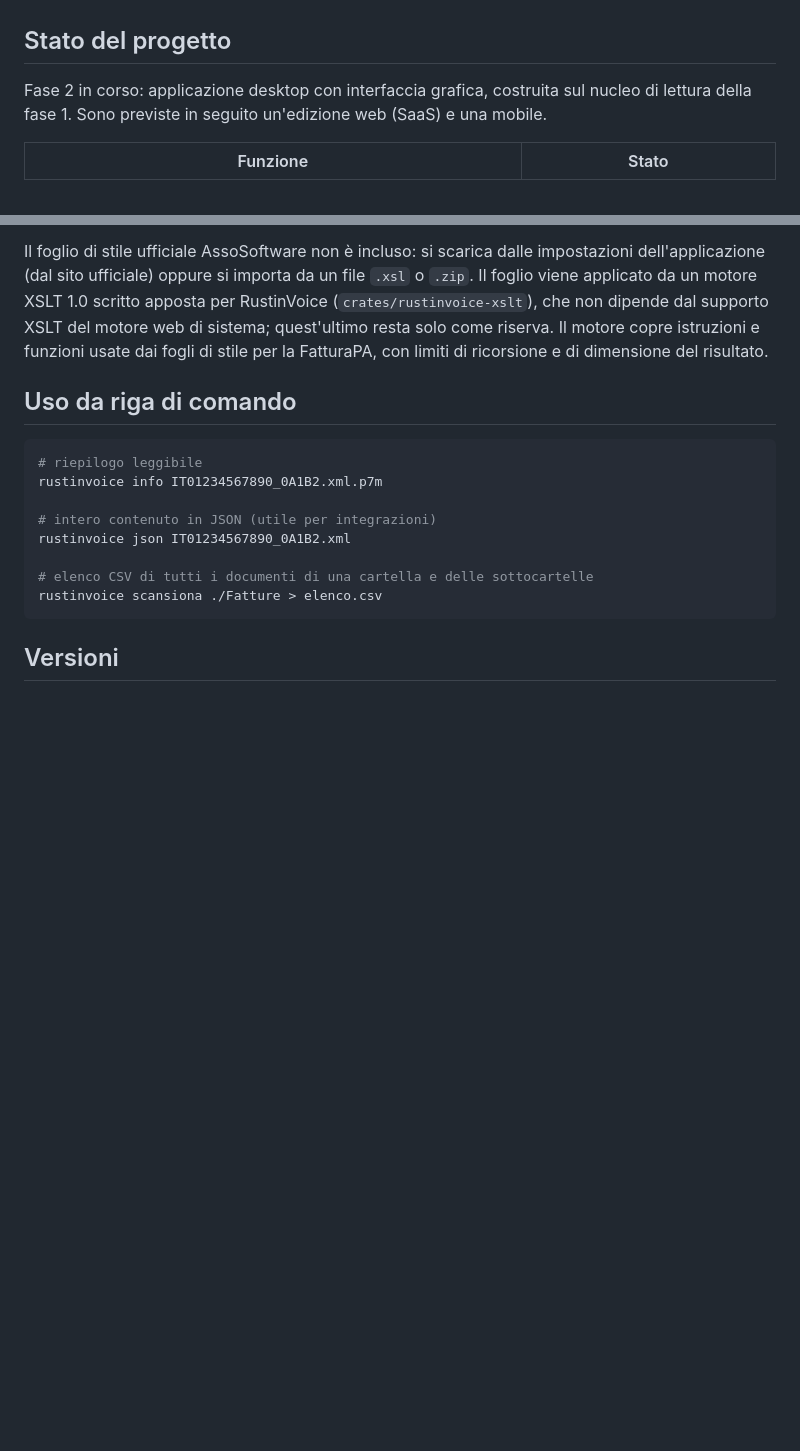
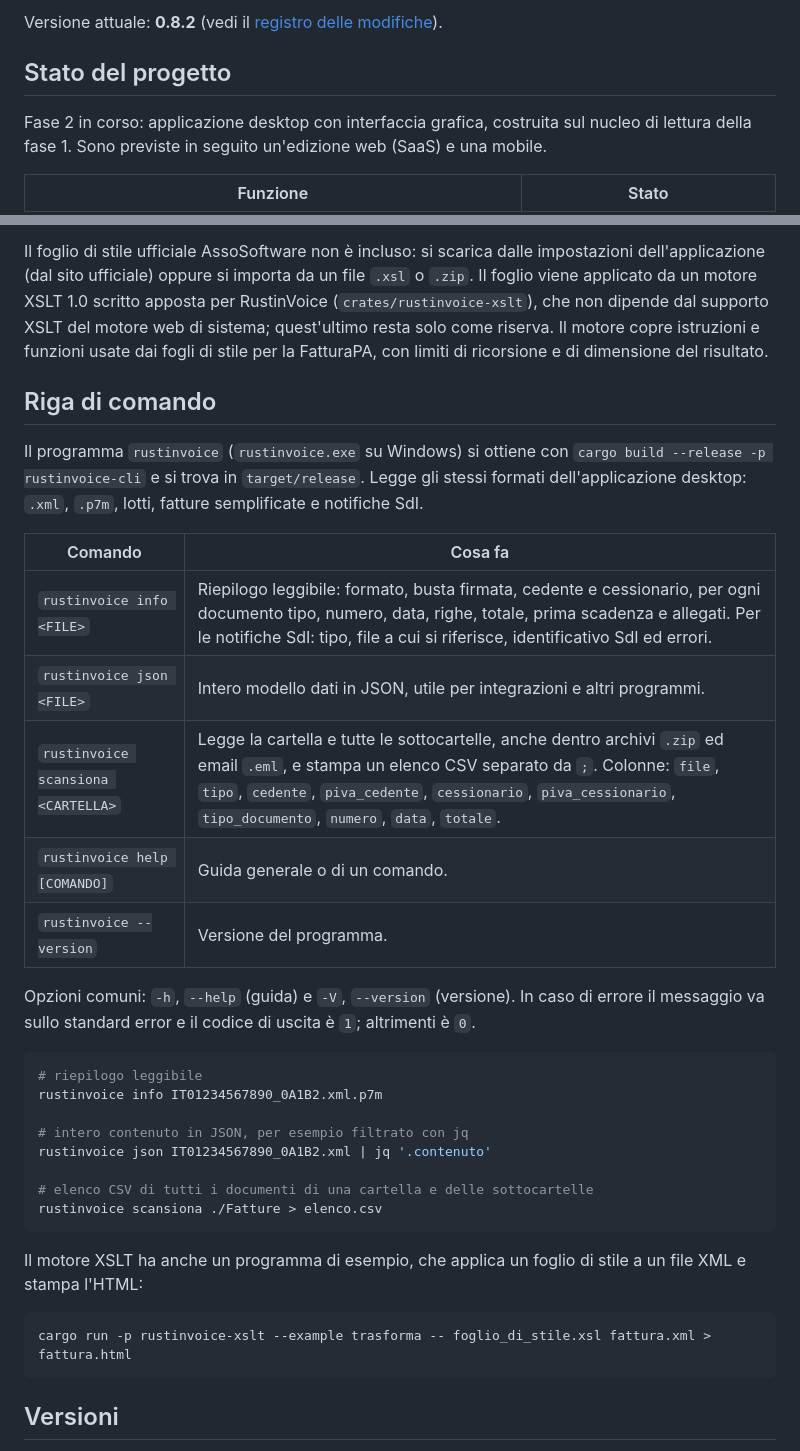
Before and after one commit to digitarenet/rastinvoice-fattura-elettronica, a Markdown page: README.md, 2 parts joined by grey strips. GitHub-like rendering; blank space fills up the shorter version.

````diff
--- a/README.md
+++ b/README.md
@@ -21,3 +83,4 @@ Versione attuale: **0.8.1** (vedi il [registro delle modifiche](CHANGELOG.md)).
+Versione attuale: **0.8.2** (vedi il [registro delle modifiche](CHANGELOG.md)).
 
 ## Stato del progetto
 
@@ -109,17 +172,38 @@ XSLT 1.0 scritto apposta per RustinVoice (`crates/rustinvoice-xslt`), che non di
 motore web di sistema; quest'ultimo resta solo come riserva. Il motore copre istruzioni e funzioni usate
 dai fogli di stile per la FatturaPA, con limiti di ricorsione e di dimensione del risultato.
 
-## Uso da riga di comando
+## Riga di comando
+
+Il programma `rustinvoice` (`rustinvoice.exe` su Windows) si ottiene con `cargo build --release -p rustinvoice-cli`
+e si trova in `target/release`. Legge gli stessi formati dell'applicazione desktop: `.xml`, `.p7m`, lotti, fatture
+semplificate e notifiche SdI.
+
+| Comando | Cosa fa |
+| --- | --- |
+| `rustinvoice info <FILE>` | Riepilogo leggibile: formato, busta firmata, cedente e cessionario, per ogni documento tipo, numero, data, righe, totale, prima scadenza e allegati. Per le notifiche SdI: tipo, file a cui si riferisce, identificativo SdI ed errori. |
+| `rustinvoice json <FILE>` | Intero modello dati in JSON, utile per integrazioni e altri programmi. |
+| `rustinvoice scansiona <CARTELLA>` | Legge la cartella e tutte le sottocartelle, anche dentro archivi `.zip` ed email `.eml`, e stampa un elenco CSV separato da `;`. Colonne: `file`, `tipo`, `cedente`, `piva_cedente`, `cessionario`, `piva_cessionario`, `tipo_documento`, `numero`, `data`, `totale`. |
+| `rustinvoice help [COMANDO]` | Guida generale o di un comando. |
+| `rustinvoice --version` | Versione del programma. |
+
+Opzioni comuni: `-h`, `--help` (guida) e `-V`, `--version` (versione). In caso di errore il messaggio va sullo
+standard error e il codice di uscita è `1`; altrimenti è `0`.
 
 ```sh
 # riepilogo leggibile
 rustinvoice info IT01234567890_0A1B2.xml.p7m
 
-# intero contenuto in JSON (utile per integrazioni)
-rustinvoice json IT01234567890_0A1B2.xml
+# intero contenuto in JSON, per esempio filtrato con jq
+rustinvoice json IT01234567890_0A1B2.xml | jq '.contenuto'
 
 # elenco CSV di tutti i documenti di una cartella e delle sottocartelle
 rustinvoice scansiona ./Fatture > elenco.csv
+```
+
+Il motore XSLT ha anche un programma di esempio, che applica un foglio di stile a un file XML e stampa l'HTML:
+
+```sh
+cargo run -p rustinvoice-xslt --example trasforma -- foglio_di_stile.xsl fattura.xml > fattura.html
 ```
 
 ## Versioni
````
Also changed, not shown: other parts of README.md (+74 -12 lines), CHANGELOG.md (+7 -0 lines), docs/immagini/allegato.png (added), docs/immagini/assosoftware.png (added), docs/immagini/documenti.png (added), docs/immagini/notifiche.png (added), docs/immagini/rubrica.png (added), docs/immagini/statistiche.png (added), 4 other files.
